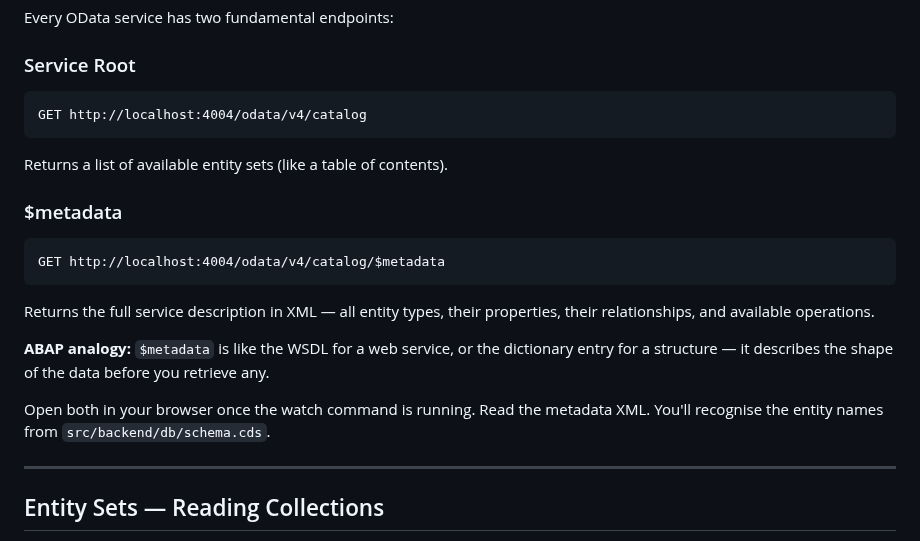
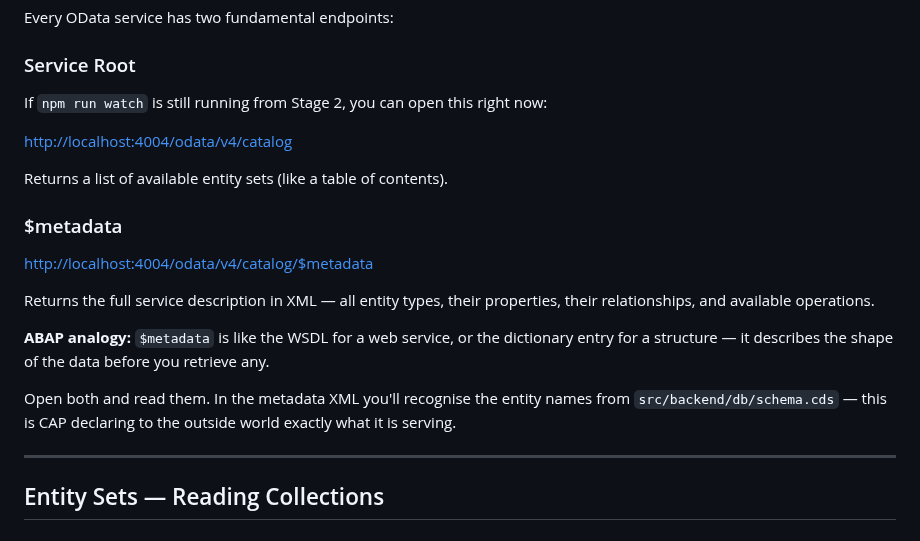
Before and after one commit to sixtymage/learn-web-odata, a Markdown page: docs/03-odata-concepts/README.md, the part around the change. Drawn GitHub-style.

Commit message:
Make service root and metadata URLs clickable in 03-odata-concepts
Replaces code blocks with markdown links so readers coming straight
from Stage 2 (with npm run watch still running) can click straight
through to the live endpoints.

Co-Authored-By: Claude Sonnet 4.6 <noreply@anthropic.com>

````diff
--- a/docs/03-odata-concepts/README.md
+++ b/docs/03-odata-concepts/README.md
@@ -28,23 +28,26 @@ and what CAP exposes by default.
 Every OData service has two fundamental endpoints:
 
 ### Service Root
-```
-GET http://localhost:4004/odata/v4/catalog
-```
+
+If `npm run watch` is still running from Stage 2, you can open this right now:
+
+[http://localhost:4004/odata/v4/catalog](http://localhost:4004/odata/v4/catalog)
+
 Returns a list of available entity sets (like a table of contents).
 
 ### $metadata
-```
-GET http://localhost:4004/odata/v4/catalog/$metadata
-```
+
+[http://localhost:4004/odata/v4/catalog/$metadata](http://localhost:4004/odata/v4/catalog/$metadata)
+
 Returns the full service description in XML — all entity types, their properties,
 their relationships, and available operations.
 
 **ABAP analogy:** `$metadata` is like the WSDL for a web service, or the dictionary
 entry for a structure — it describes the shape of the data before you retrieve any.
 
-Open both in your browser once the watch command is running. Read the metadata XML.
-You'll recognise the entity names from `src/backend/db/schema.cds`.
+Open both and read them. In the metadata XML you'll recognise the entity names
+from `src/backend/db/schema.cds` — this is CAP declaring to the outside world
+exactly what it is serving.
 
 ---
 
````
